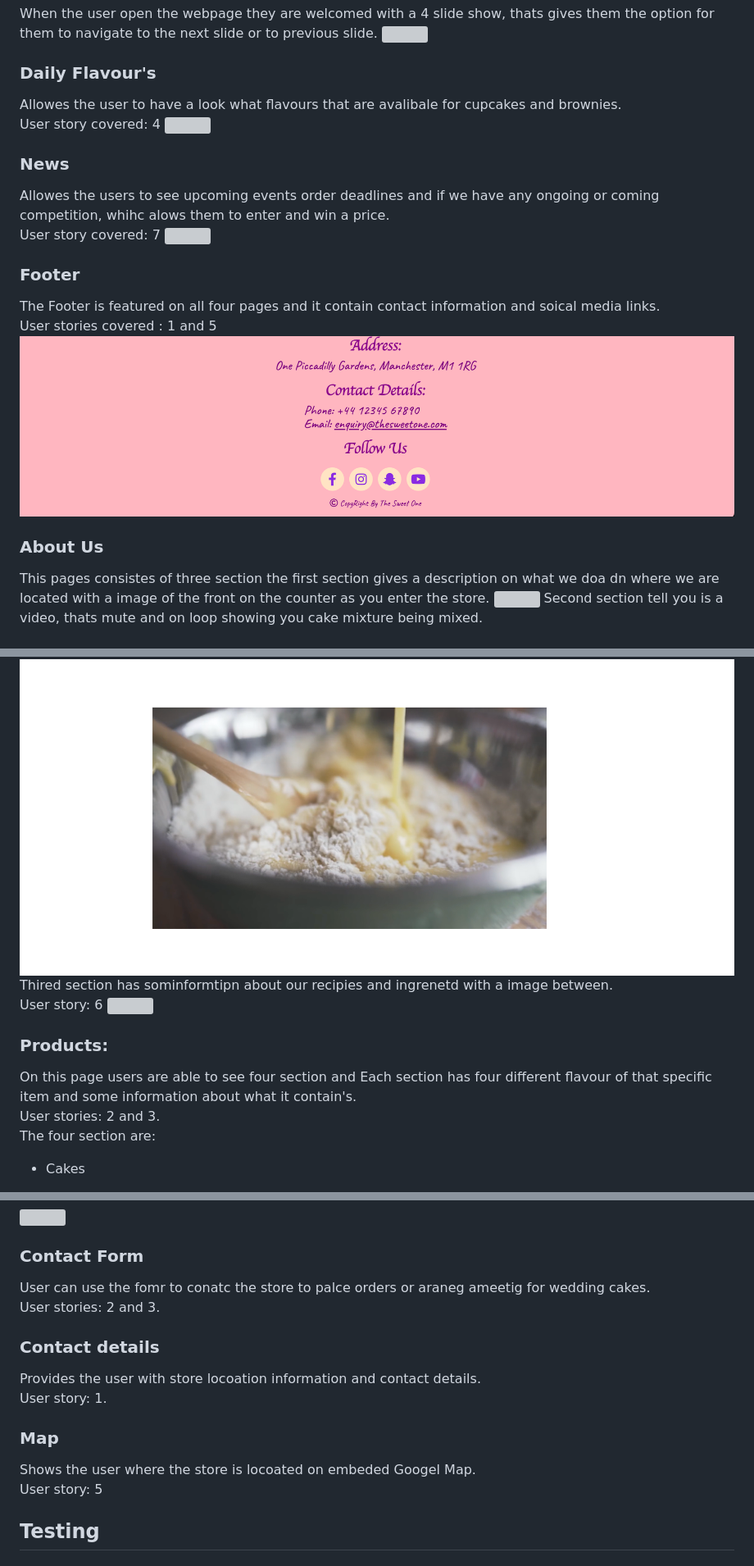
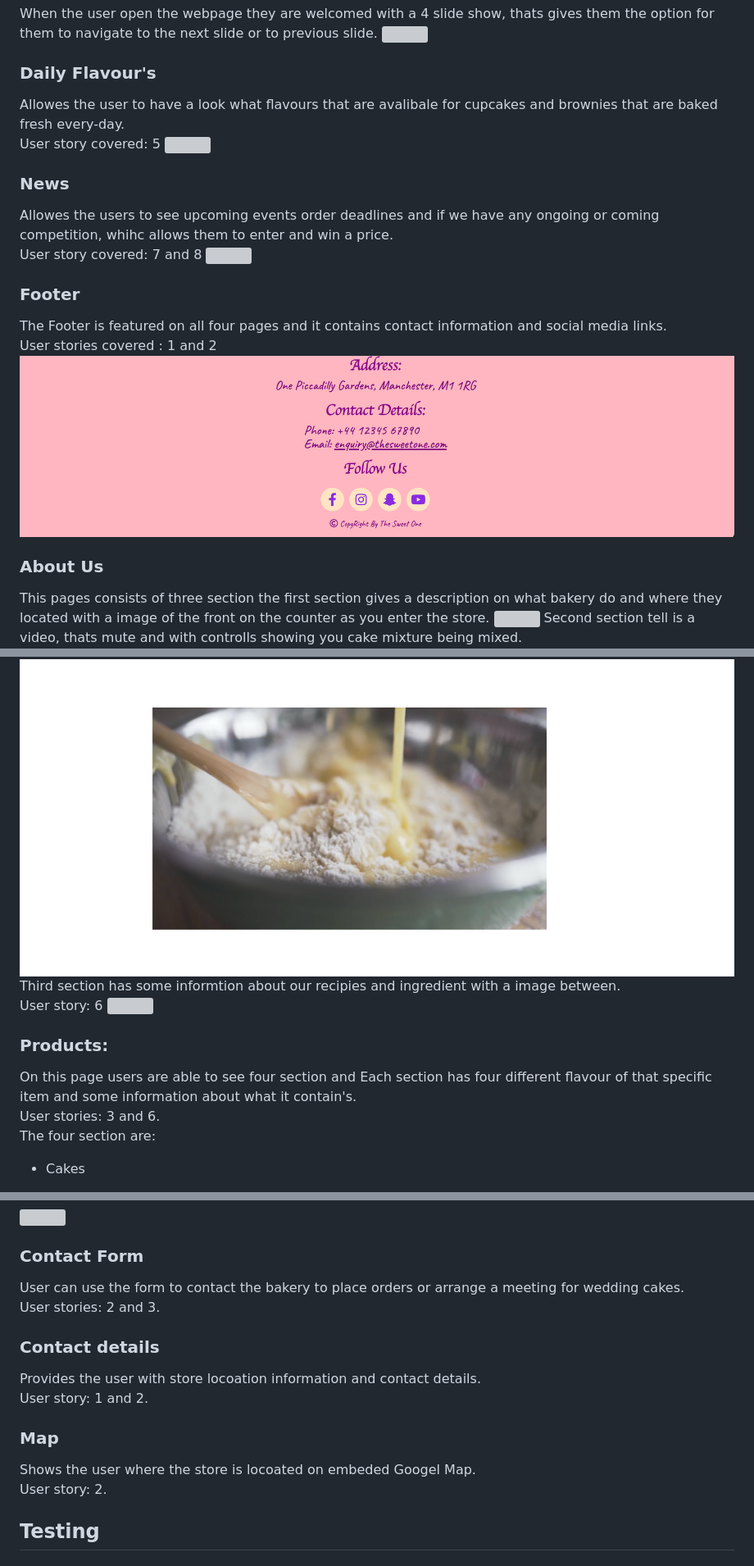
Before and after one commit to AsmaaAamir/CI_PP1_TSO, a Markdown page: README.md, 3 parts joined by grey strips. Shown: that part at 82% size. Rendered like a GitHub page; grey boxes are pictures that could not be loaded.

```diff
--- a/README.md
+++ b/README.md
@@ -129,32 +129,32 @@ When the user open the webpage they are welcomed with a 4 slide show, thats give
 <img src="docs/features/carousle-screenshot.png">
 
 ### Daily Flavour's
-Allowes the user to have a look what flavours that are avalibale for cupcakes and brownies. <br>
-User story covered: 4
+Allowes the user to have a look what flavours that are avalibale for cupcakes and brownies that are baked fresh every-day. <br>
+User story covered: 5
 <img src="docs/features/dailyflavour-screenshot.png">
 
 ### News
-Allowes the users to see upcoming events order deadlines and if we have any ongoing or coming competition, whihc alows them to enter and win a price. <br>
-User story covered: 7
+Allowes the users to see upcoming events order deadlines and if we have any ongoing or coming competition, whihc allows them to enter and win a price. <br>
+User story covered: 7 and 8
 <img src="docs/features/news-screenshot.png">
 
 ### Footer
-The Footer is featured on all four pages and it contain contact information and soical media links. <br>
-User stories covered : 1 and 5
+The Footer is featured on all four pages and it contains contact information and social media links. <br>
+User stories covered : 1 and 2
 <img src="docs/features/footer-screenshot.png">
 
 ### About Us
-This pages consistes of three section the first section gives a description on what we doa dn where we are located with a image of the front on the counter as you enter the store.
+This pages consists of three section the first section gives a description on what bakery do and where they located with a image of the front on the counter as you enter the store.
 <img src="docs/features/about-text-image.png">
-Second section tell you is a video, thats mute and on loop showing you cake mixture being mixed.
+Second section tell is a video, thats mute and with controlls showing you cake mixture being mixed.
 <img src="docs/features/video-screenshot.png">
-Thired section has sominformtipn about our recipies and ingrenetd with a image between. <br>
+Third section has some informtion about our recipies and ingredient with a image between. <br>
 User story: 6
 <img src="docs/features/recipes-ingredient.png">
 
 ### Products:
 On this page users are able to see four section and Each section has four different flavour of that specific item and some information about what it contain's. <br>
-User stories: 2 and 3. <br>
+User stories: 3 and 6. <br>
 The four section are:
 
 - Cakes
@@ -171,16 +171,16 @@ The four section are:
 
 
 ### Contact Form
-User can use the fomr to conatc the store to palce orders or araneg ameetig for wedding cakes. <br>
+User can use the form to contact the bakery to place orders or arrange a meeting for wedding cakes. <br>
 User stories: 2 and 3.
 
 ### Contact details
 Provides the user with store locoation information and contact details. <br>
-User story: 1.
+User story: 1 and 2.
 
 ### Map
 Shows the user where the store is locoated on embeded Googel Map. <br>
-User story: 5
+User story: 2.
 
 ## Testing
 
```
Also changed, not shown: other parts of README.md (+21 -20 lines), docs/validation/accessibility-contact-page.png (added).
